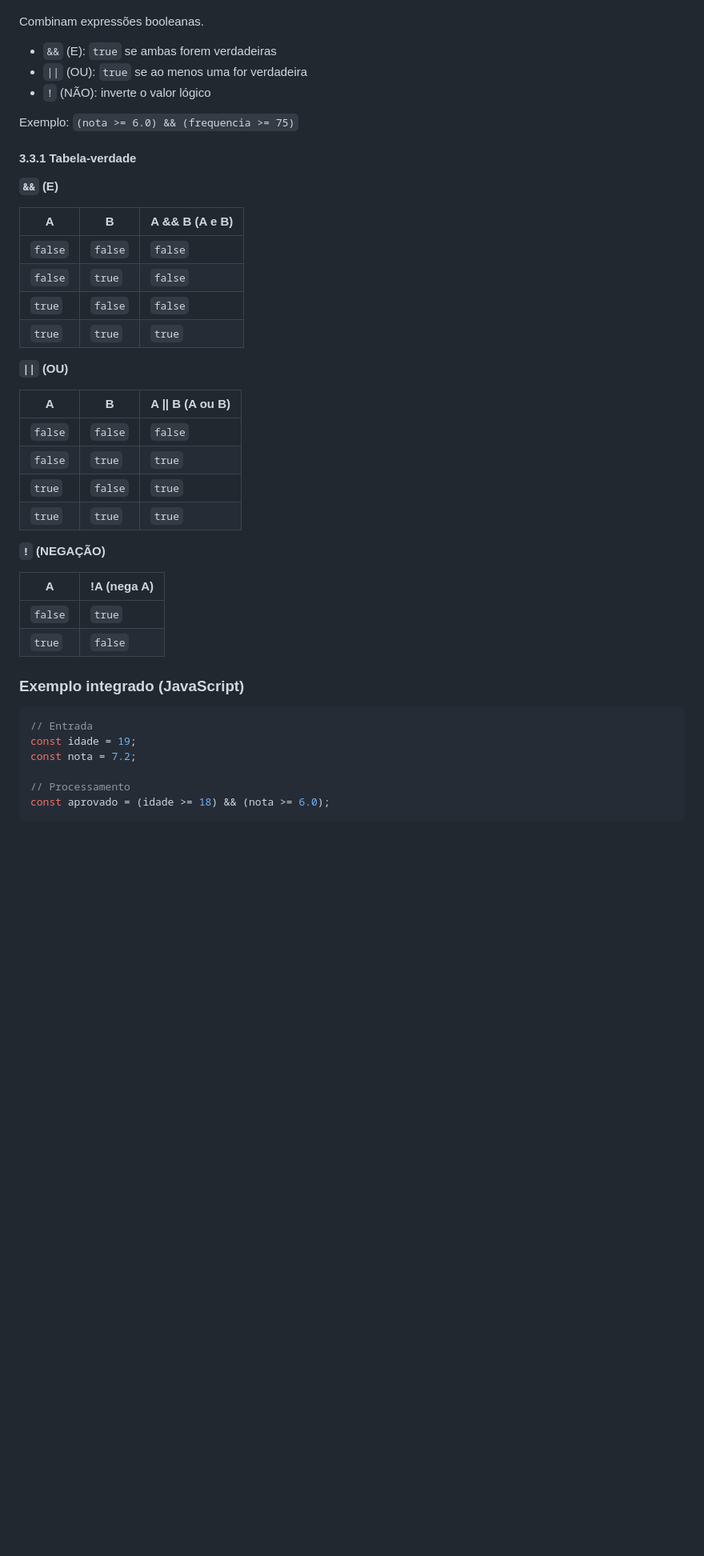
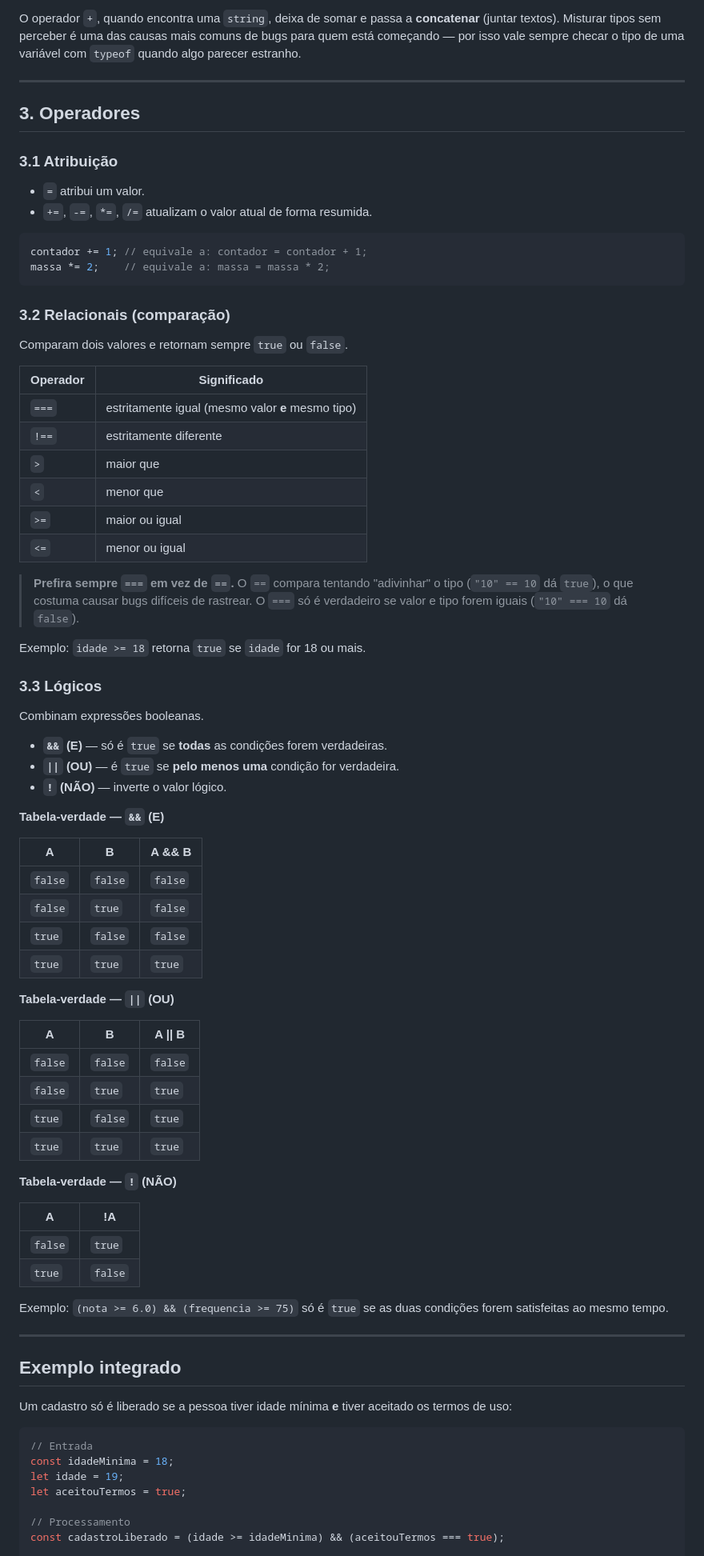
Before and after one commit to Carlos-Eduardo-Freitas/JavaScript-C-JAVA-Python, a Markdown page: JavaScript/Aula 1: Variáveis/ Variáveis.md, the part around one of its changes. Shown at 80% size. Rendered like a GitHub page; blank space fills up the shorter version.

Commit message:
Update  Variáveis.md

````diff
--- a/JavaScript/Aula 1: Variáveis/ Variáveis.md
+++ b/JavaScript/Aula 1: Variáveis/ Variáveis.md
@@ -68,44 +74,84 @@ Exemplo:
+O operador `+`, quando encontra uma `string`, deixa de somar e passa a **concatenar** (juntar textos). Misturar tipos sem perceber é uma das causas mais comuns de bugs para quem está começando — por isso vale sempre checar o tipo de uma variável com `typeof` quando algo parecer estranho.
+
+---
+
+## 3. Operadores
+
+### 3.1 Atribuição
+
+- `=` atribui um valor.
+- `+=`, `-=`, `*=`, `/=` atualizam o valor atual de forma resumida.
+
+```javascript
+contador += 1; // equivale a: contador = contador + 1;
+massa *= 2;    // equivale a: massa = massa * 2;
+```
+
+### 3.2 Relacionais (comparação)
+
+Comparam dois valores e retornam sempre `true` ou `false`.
+
+| Operador | Significado |
+|---|---|
+| `===` | estritamente igual (mesmo valor **e** mesmo tipo) |
+| `!==` | estritamente diferente |
+| `>` | maior que |
+| `<` | menor que |
+| `>=` | maior ou igual |
+| `<=` | menor ou igual |
+
+> **Prefira sempre `===` em vez de `==`.** O `==` compara tentando "adivinhar" o tipo (`"10" == 10` dá `true`), o que costuma causar bugs difíceis de rastrear. O `===` só é verdadeiro se valor e tipo forem iguais (`"10" === 10` dá `false`).
+
+Exemplo: `idade >= 18` retorna `true` se `idade` for 18 ou mais.
+
+### 3.3 Lógicos
+
 Combinam expressões booleanas.
-- `&&` (E): `true` se ambas forem verdadeiras
-- `||` (OU): `true` se ao menos uma for verdadeira
-- `!` (NÃO): inverte o valor lógico
 
-Exemplo:
-`(nota >= 6.0) && (frequencia >= 75)`
+- **`&&` (E)** — só é `true` se **todas** as condições forem verdadeiras.
+- **`||` (OU)** — é `true` se **pelo menos uma** condição for verdadeira.
+- **`!` (NÃO)** — inverte o valor lógico.
 
-#### 3.3.1 Tabela-verdade
-**`&&` (E)**
+**Tabela-verdade — `&&` (E)**
 
-| A | B | A && B (A e B) |
-|---|---|--------|
+| A | B | A && B |
+|---|---|---|
 | `false` | `false` | `false` |
 | `false` | `true`  | `false` |
 | `true`  | `false` | `false` |
 | `true`  | `true`  | `true`  |
 
-**`||` (OU)**
+**Tabela-verdade — `||` (OU)**
 
-| A | B | A \|\| B (A ou B) |
-|---|---|----------|
+| A | B | A \|\| B |
+|---|---|---|
 | `false` | `false` | `false` |
 | `false` | `true`  | `true`  |
 | `true`  | `false` | `true`  |
 | `true`  | `true`  | `true`  |
 
-**`!` (NEGAÇÃO)**
+**Tabela-verdade — `!` (NÃO)**
 
-| A | !A (nega A) |
-|---|----|
+| A | !A |
+|---|---|
 | `false` | `true`  |
 | `true`  | `false` |
 
-### Exemplo integrado (JavaScript)
-```js
+Exemplo: `(nota >= 6.0) && (frequencia >= 75)` só é `true` se as duas condições forem satisfeitas ao mesmo tempo.
+
+---
+
+## Exemplo integrado
+
+Um cadastro só é liberado se a pessoa tiver idade mínima **e** tiver aceitado os termos de uso:
+
+```javascript
 // Entrada
-const idade = 19;
-const nota = 7.2;
+const idadeMinima = 18;
+let idade = 19;
+let aceitouTermos = true;
 
 // Processamento
-const aprovado = (idade >= 18) && (nota >= 6.0);
+const cadastroLiberado = (idade >= idadeMinima) && (aceitouTermos === true);
 
 // Saída
````
Also changed, not shown: other parts of JavaScript/Aula 1: Variáveis/ Variáveis.md (+78 -64 lines).
